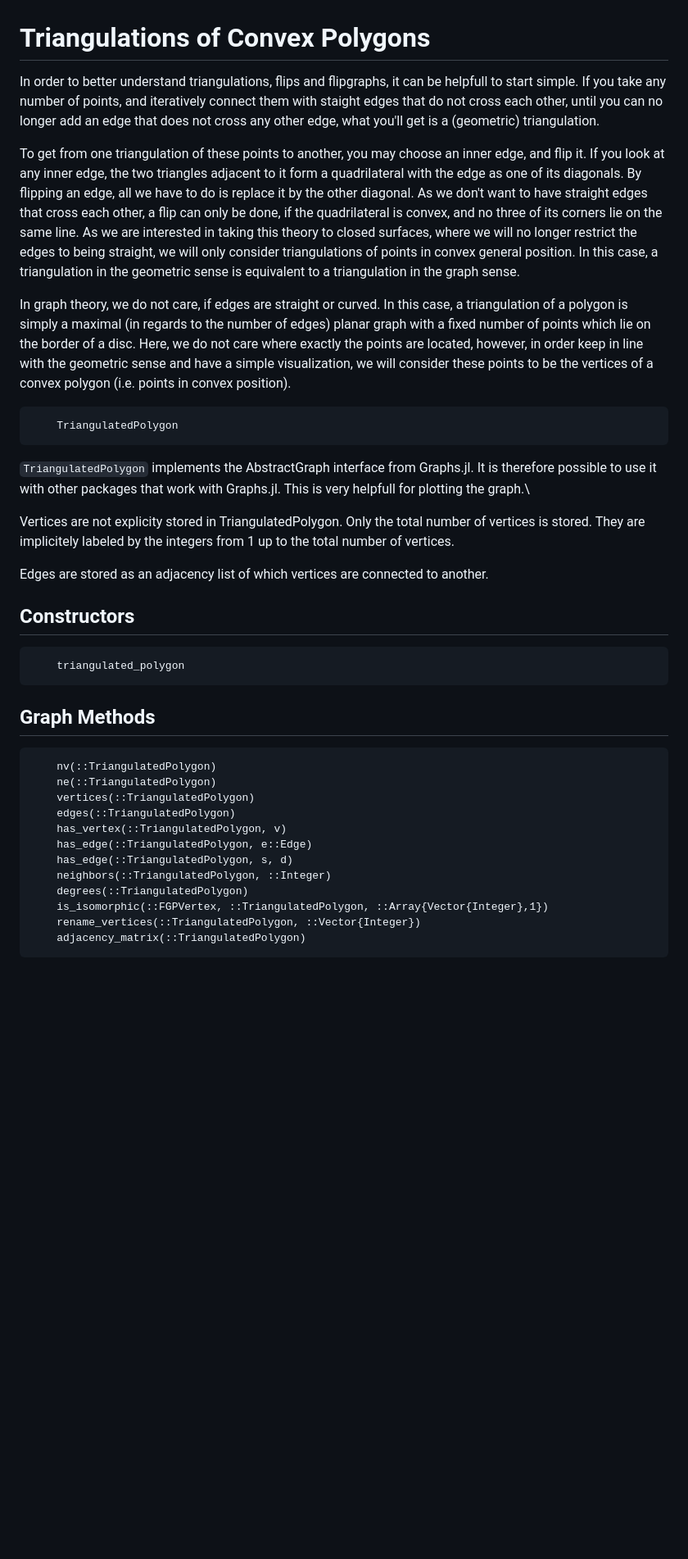
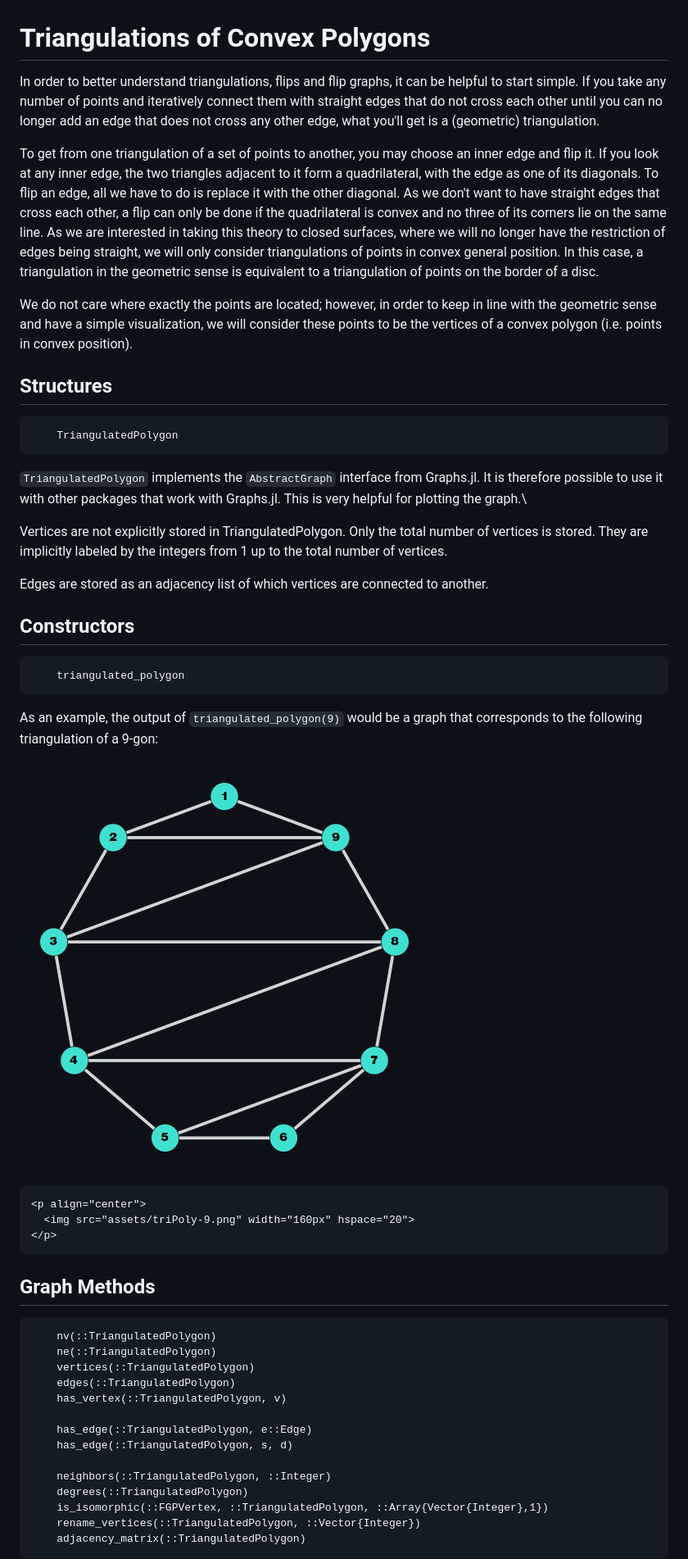
Before and after one commit to schto223/FlipGraphs.jl, a Markdown page: docs/src/polygonTriangulation.md, the part around the change. Shown: that part at 82% size. GitHub-like rendering; pictures changed too: docs/src/assets/triPoly-9.png (added); blank space fills up the shorter version.

Commit message:
Improved Documentation of polygonTriangulation Set [compat] julia down to 1.6

````diff
--- a/docs/src/polygonTriangulation.md
+++ b/docs/src/polygonTriangulation.md
@@ -1,30 +1,40 @@
 # Triangulations of Convex Polygons
 
-In order to better understand triangulations, flips and flipgraphs, it can be helpfull to start simple.
-If you take any number of points, and iteratively connect them with staight edges that do not cross each other,
+In order to better understand triangulations, flips and flip graphs, it can be helpful to start simple.
+If you take any number of points and iteratively connect them with straight edges that do not cross each other
 until you can no longer add an edge that does not cross any other edge, what you'll get is a (geometric) triangulation.
 
-To get from one triangulation of these points to another, you may choose an inner edge, and flip it.
-If you look at any inner edge, the two triangles adjacent to it form a quadrilateral with the edge as one of its diagonals.
-By flipping an edge, all we have to do is replace it by the other diagonal. As we don't want to have straight edges that cross each other,
-a flip can only be done, if the quadrilateral is convex, and no three of its corners lie on the same line.
-As we are interested in taking this theory to closed surfaces, where we will no longer restrict the edges to being straight, we will only consider triangulations of points in convex general position. In this case, a triangulation in the geometric sense is equivalent to a triangulation in the graph sense.
+To get from one triangulation of a set of points to another, you may choose an inner edge and flip it.
+If you look at any inner edge, the two triangles adjacent to it form a quadrilateral, with the edge as one of its diagonals.
+To flip an edge, all we have to do is replace it with the other diagonal.
+As we don't want to have straight edges that cross each other, a flip can only be done if the quadrilateral is convex and no three of its corners lie on the same line.
+As we are interested in taking this theory to closed surfaces, where we will no longer have the restriction of edges being straight, we will only consider triangulations of points in convex general position. In this case, a triangulation in the geometric sense is equivalent to a triangulation of points on the border of a disc.
 
-In graph theory, we do not care, if edges are straight or curved. In this case, a triangulation of a polygon is simply a maximal (in regards to the number of edges) planar graph with a fixed number of points which lie on the border of a disc.
-Here, we do not care where exactly the points are located, however, in order keep in line with the geometric sense and have a simple visualization, we will consider these points to be the vertices of a convex polygon (i.e. points in convex position).
+We do not care where exactly the points are located; however, in order to keep in line with the geometric sense and have a simple visualization, we will consider these points to be the vertices of a convex polygon (i.e. points in convex position).
+
+## Structures
 
 ```@docs
     TriangulatedPolygon
 ```
-`TriangulatedPolygon` implements the AbstractGraph interface from Graphs.jl. It is therefore possible to use it with other packages that work with Graphs.jl. This is very helpfull for plotting the graph.\\
+`TriangulatedPolygon` implements the `AbstractGraph` interface from Graphs.jl. It is therefore possible to use it with other packages that work with Graphs.jl. This is very helpful for plotting the graph.\\
 
-Vertices are not explicity stored in TriangulatedPolygon. Only the total number of vertices is stored. They are implicitely labeled by the integers from 1 up to the total number of vertices.
+Vertices are not explicitly stored in TriangulatedPolygon. Only the total number of vertices is stored. They are implicitly labeled by the integers from 1 up to the total number of vertices.
 
 Edges are stored as an adjacency list of which vertices are connected to another.
 
 ## Constructors
 ```@docs
     triangulated_polygon
+```
+
+As an example, the output of `triangulated_polygon(9)` would be a graph that corresponds to the following triangulation of a 9-gon:
+
+![Triangulated 9-gon](assets/triPoly-9.png)
+```@raw html
+<p align="center">
+  <img src="assets/triPoly-9.png" width="160px" hspace="20">
+</p>
 ```
 
 ## Graph Methods
@@ -35,8 +45,10 @@ Edges are stored as an adjacency list of which vertices are connected to another
     vertices(::TriangulatedPolygon)
     edges(::TriangulatedPolygon)
     has_vertex(::TriangulatedPolygon, v)
+
     has_edge(::TriangulatedPolygon, e::Edge)
     has_edge(::TriangulatedPolygon, s, d)
+
     neighbors(::TriangulatedPolygon, ::Integer)
     degrees(::TriangulatedPolygon)
     is_isomorphic(::FGPVertex, ::TriangulatedPolygon, ::Array{Vector{Integer},1})
````
Also changed, not shown: 12 other files.
